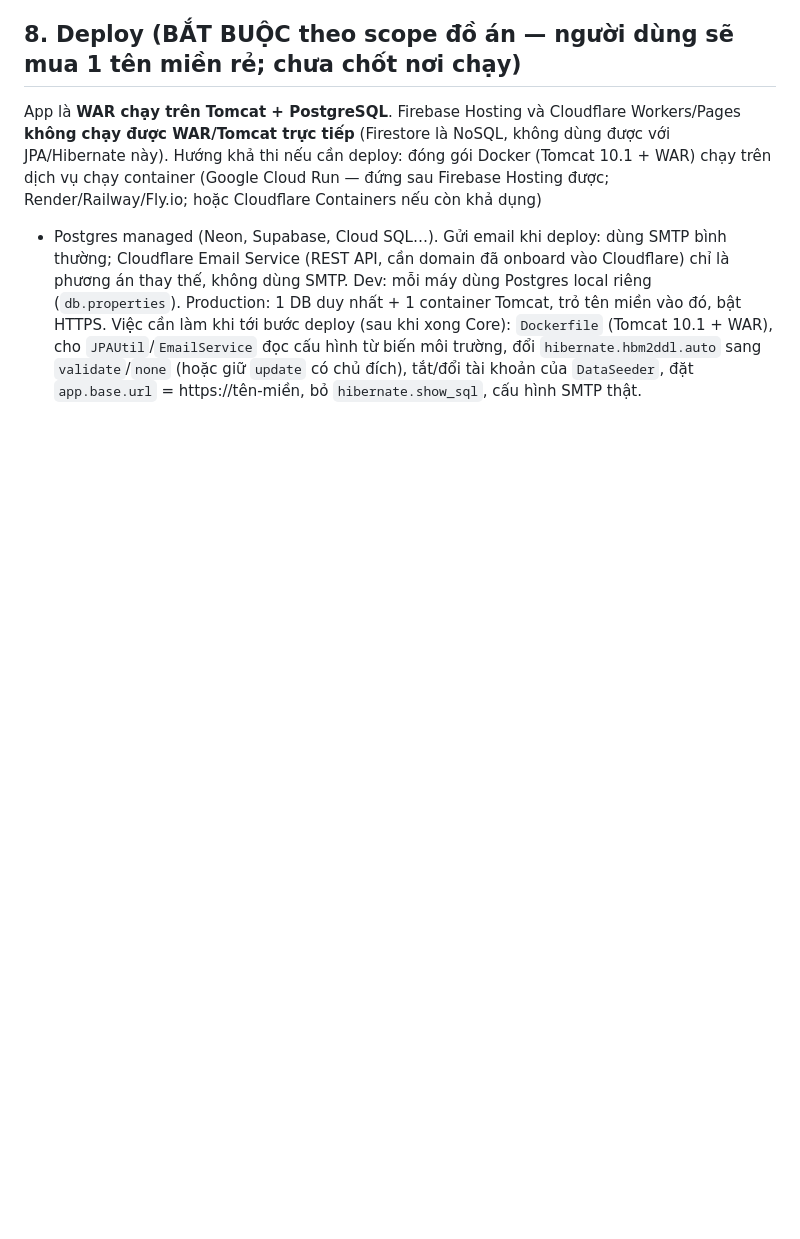
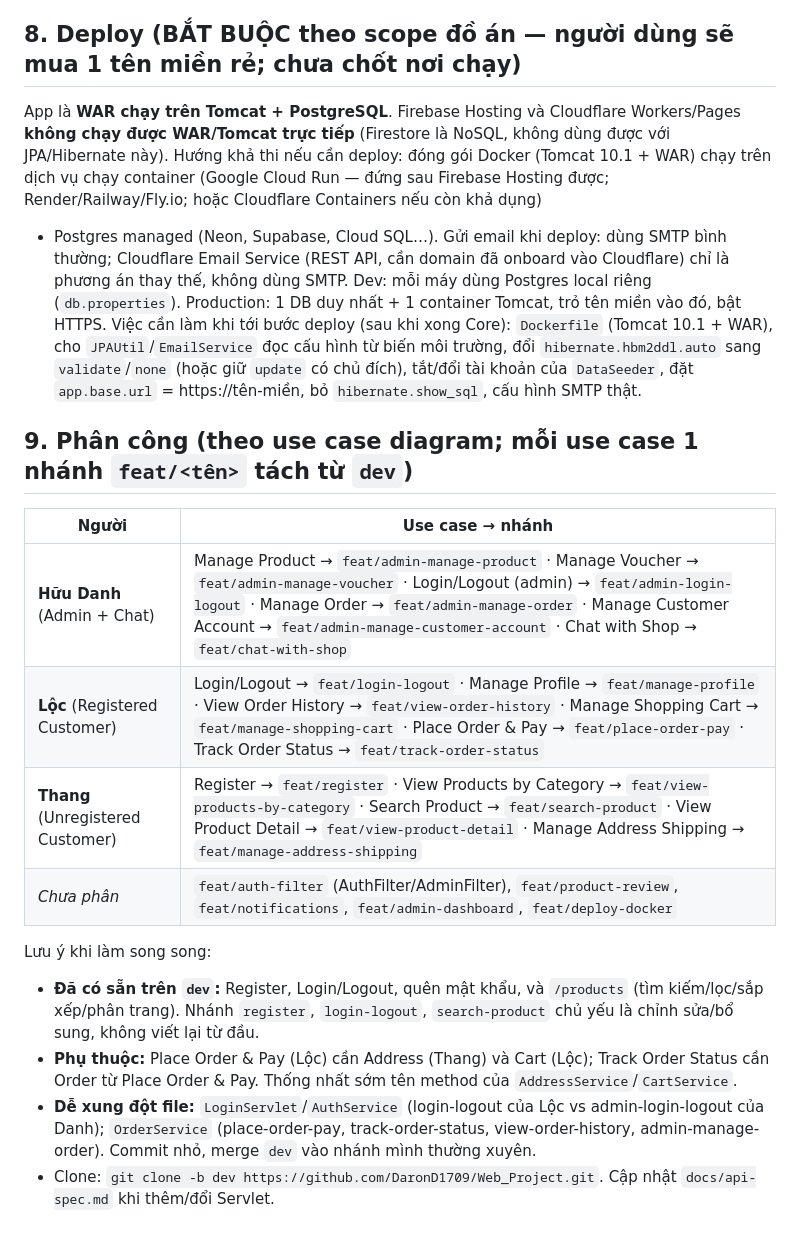
Before and after one commit to DaronD1709/Web_Project, a Markdown page: CLAUDE.md, the part around the change. Drawn GitHub-style; blank space fills up the shorter version.

Commit message:
docs: add task assignment per team member
Map each use case branch to its owner and note dependencies and likely merge conflicts.

```diff
--- a/CLAUDE.md
+++ b/CLAUDE.md
@@ -152,3 +152,18 @@ onboard vào Cloudflare) chỉ là phương án thay thế, không dùng SMTP. D
 Việc cần làm khi tới bước deploy (sau khi xong Core): `Dockerfile` (Tomcat 10.1 + WAR), cho `JPAUtil`/`EmailService` đọc cấu hình từ biến môi trường,
 đổi `hibernate.hbm2ddl.auto` sang `validate`/`none` (hoặc giữ `update` có chủ đích), tắt/đổi tài khoản của `DataSeeder`, đặt `app.base.url` = https://tên-miền,
 bỏ `hibernate.show_sql`, cấu hình SMTP thật.
+
+## 9. Phân công (theo use case diagram; mỗi use case 1 nhánh `feat/<tên>` tách từ `dev`)
+
+| Người | Use case → nhánh |
+|---|---|
+| **Hữu Danh** (Admin + Chat) | Manage Product → `feat/admin-manage-product` · Manage Voucher → `feat/admin-manage-voucher` · Login/Logout (admin) → `feat/admin-login-logout` · Manage Order → `feat/admin-manage-order` · Manage Customer Account → `feat/admin-manage-customer-account` · Chat with Shop → `feat/chat-with-shop` |
+| **Lộc** (Registered Customer) | Login/Logout → `feat/login-logout` · Manage Profile → `feat/manage-profile` · View Order History → `feat/view-order-history` · Manage Shopping Cart → `feat/manage-shopping-cart` · Place Order & Pay → `feat/place-order-pay` · Track Order Status → `feat/track-order-status` |
+| **Thang** (Unregistered Customer) | Register → `feat/register` · View Products by Category → `feat/view-products-by-category` · Search Product → `feat/search-product` · View Product Detail → `feat/view-product-detail` · Manage Address Shipping → `feat/manage-address-shipping` |
+| *Chưa phân* | `feat/auth-filter` (AuthFilter/AdminFilter), `feat/product-review`, `feat/notifications`, `feat/admin-dashboard`, `feat/deploy-docker` |
+
+Lưu ý khi làm song song:
+- **Đã có sẵn trên `dev`:** Register, Login/Logout, quên mật khẩu, và `/products` (tìm kiếm/lọc/sắp xếp/phân trang). Nhánh `register`, `login-logout`, `search-product` chủ yếu là chỉnh sửa/bổ sung, không viết lại từ đầu.
+- **Phụ thuộc:** Place Order & Pay (Lộc) cần Address (Thang) và Cart (Lộc); Track Order Status cần Order từ Place Order & Pay. Thống nhất sớm tên method của `AddressService`/`CartService`.
+- **Dễ xung đột file:** `LoginServlet`/`AuthService` (login-logout của Lộc vs admin-login-logout của Danh); `OrderService` (place-order-pay, track-order-status, view-order-history, admin-manage-order). Commit nhỏ, merge `dev` vào nhánh mình thường xuyên.
+- Clone: `git clone -b dev https://github.com/DaronD1709/Web_Project.git`. Cập nhật `docs/api-spec.md` khi thêm/đổi Servlet.
```
